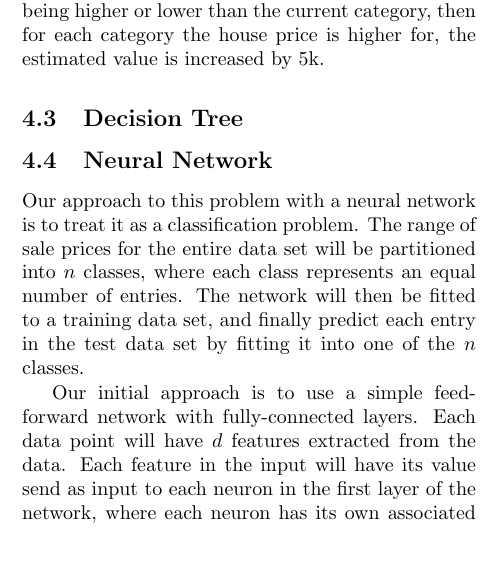
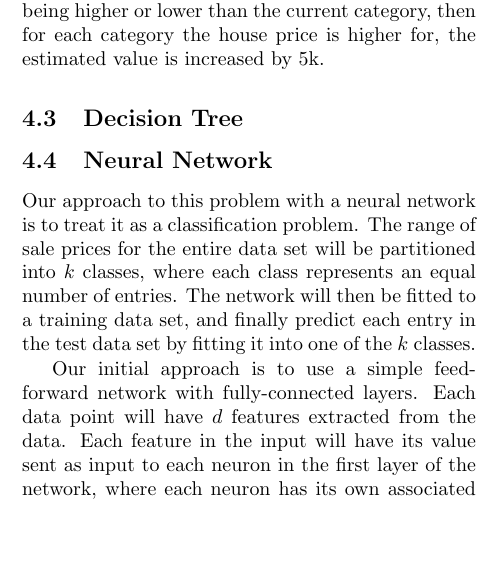
Before and after one commit to msu-ml/17spr_lingg_langford_lucero, a LaTeX document (IntermediateReport/Intermediate.tex): part of one column of page 2 of 4, cut so that both start at the same text, the shorter picture padded with empty space. Compiled offline with pdfLaTeX.

Commit message:
Fixed some typos in my last commit

```diff
--- a/IntermediateReport/Intermediate.tex
+++ b/IntermediateReport/Intermediate.tex
@@ -70,9 +70,9 @@
 		Two working logistic regression models have been created.  Both models separate the houses into categories by value.  The categories start at the lowest value house and put all homes in the same \$ 5k range into a category.  The first model creates a set of model weights for each category and places a house in the category producing the highest logistic regression result.  The second model creates a a set of model weights that categorize each house price as being higher or lower than the current category, then for each category the house price is higher for, the estimated value is increased by 5k.
 		\subsection{Decision Tree}
 		\subsection{Neural Network}
-		Our approach to this problem with a neural network is to treat it as a classification problem. The range of sale prices for the entire data set will be partitioned into \(n\) classes, where each class represents an equal number of entries. The network will then be fitted to a training data set, and finally predict each entry in the test data set by fitting it into one of the \(n\) classes.
+		Our approach to this problem with a neural network is to treat it as a classification problem. The range of sale prices for the entire data set will be partitioned into \(k\) classes, where each class represents an equal number of entries. The network will then be fitted to a training data set, and finally predict each entry in the test data set by fitting it into one of the \(k\) classes.
 		\par
-		Our initial approach is to use a simple feed-forward network with fully-connected layers. Each data point will have \(d\) features extracted from the data. Each feature in the input will have its value send as input to each neuron in the first layer of the network, where each neuron has its own associated weight and activation function. Each neuron's output from the first layer will be sent as input to each neuron in the second layer, which will also have its own weight values and activation function. Finally, the output from each neuron in the second layer will be sent as input to each neuron in the final layer, again having its own weights and activation function. The final layer will have \(k\) outputs, representing which class the data point falls into.
+		Our initial approach is to use a simple feed-forward network with fully-connected layers. Each data point will have \(d\) features extracted from the data. Each feature in the input will have its value sent as input to each neuron in the first layer of the network, where each neuron has its own associated weight and activation function. Each neuron's output from the first layer will be sent as input to each neuron in the second layer, which will also have its own weight values and activation function. Finally, the output from each neuron in the second layer will be sent as input to each neuron in the final layer, again having its own weights and activation function. The final layer will have \(k\) outputs, representing which class the data point falls into.
 		\par
 		Our current method is to use a rectified linear function as the activation function for each layer, with \(k\) neurons in the third layer, \(k*2\) neurons in the second layer, and \(k*4\) neurons in the third layer.
 		\begin{center}
```
Also changed, not shown: IntermediateReport/Intermediate.pdf.
